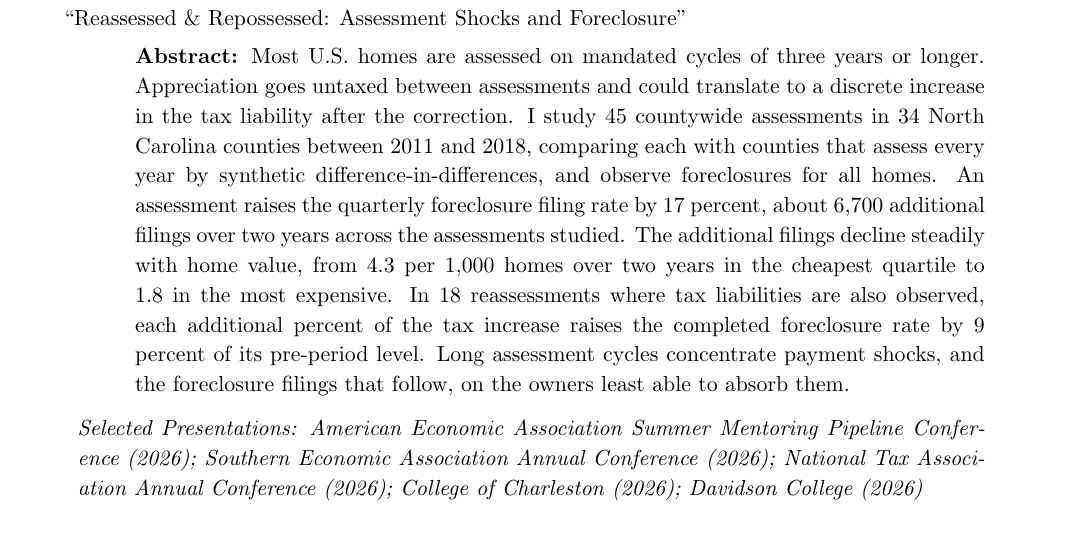
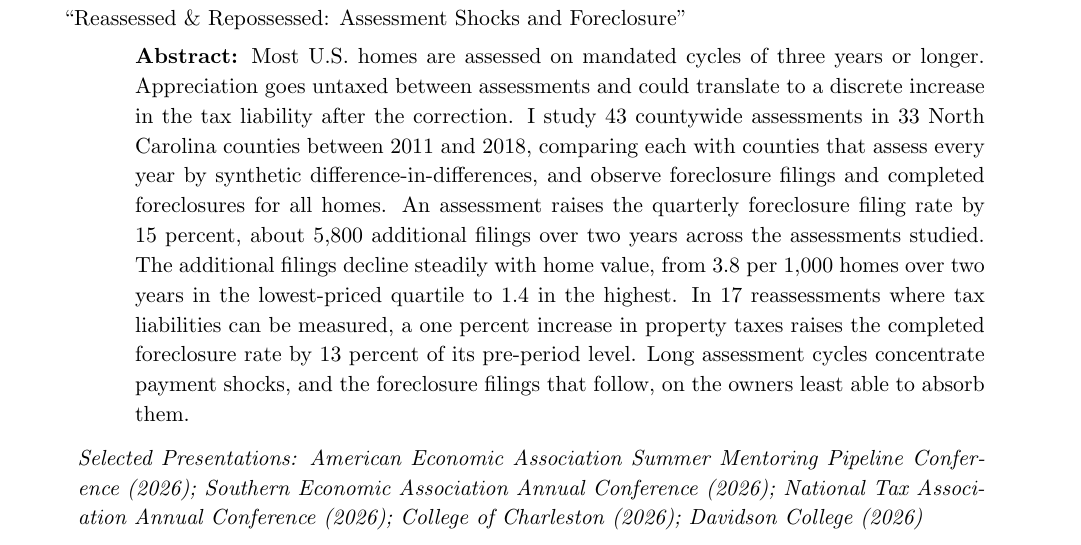
Before and after one commit to roxana-gonzalez/roxana-gonzalez.github.io, a LaTeX CV (files/cv.tex): part of page 1 of 3, cut so that both start at the same text. Compiled offline with pdfLaTeX.

Commit message:
Update job market paper abstract in CV
Co-Authored-By: Claude Opus 5.5 <noreply@anthropic.com>

```diff
--- a/files/cv.tex
+++ b/files/cv.tex
@@ -85,7 +85,7 @@ Urban Economics, Public Economics, Real Estate, Artificial Intelligence
 \section*{JOB MARKET PAPER}
 ``Reassessed \& Repossessed: Assessment Shocks and Foreclosure''
 \begin{list}{}{\setlength{\leftmargin}{0.5in}\setlength{\rightmargin}{0.5in}\setlength{\topsep}{4pt}}
-\item[] \textbf{Abstract:} Most U.S.\ homes are assessed on mandated cycles of three years or longer. Appreciation goes untaxed between assessments and could translate to a discrete increase in the tax liability after the correction. I study 45 countywide assessments in 34 North Carolina counties between 2011 and 2018, comparing each with counties that assess every year by synthetic difference-in-differences, and observe foreclosures for all homes. An assessment raises the quarterly foreclosure filing rate by 17 percent, about 6,700 additional filings over two years across the assessments studied. The additional filings decline steadily with home value, from 4.3 per 1,000 homes over two years in the cheapest quartile to 1.8 in the most expensive. In 18 reassessments where tax liabilities are also observed, each additional percent of the tax increase raises the completed foreclosure rate by 9 percent of its pre-period level. Long assessment cycles concentrate payment shocks, and the foreclosure filings that follow, on the owners least able to absorb them.
+\item[] \textbf{Abstract:} Most U.S.\ homes are assessed on mandated cycles of three years or longer. Appreciation goes untaxed between assessments and could translate to a discrete increase in the tax liability after the correction. I study 43 countywide assessments in 33 North Carolina counties between 2011 and 2018, comparing each with counties that assess every year by synthetic difference-in-differences, and observe foreclosure filings and completed foreclosures for all homes. An assessment raises the quarterly foreclosure filing rate by 15 percent, about 5,800 additional filings over two years across the assessments studied. The additional filings decline steadily with home value, from 3.8 per 1,000 homes over two years in the lowest-priced quartile to 1.4 in the highest. In 17 reassessments where tax liabilities can be measured, a one percent increase in property taxes raises the completed foreclosure rate by 13 percent of its pre-period level. Long assessment cycles concentrate payment shocks, and the foreclosure filings that follow, on the owners least able to absorb them.
 \end{list}
 \begin{list}{}{\setlength{\leftmargin}{0.1in}\setlength{\rightmargin}{0.5in}\setlength{\topsep}{4pt}}
 \item {\itshape Selected Presentations: American Economic Association Summer Mentoring Pipeline Conference (2026); Southern Economic Association Annual Conference (2026); National Tax Association Annual Conference (2026); College of Charleston (2026); Davidson College (2026)}
```
Also changed, not shown: files/cv.pdf.
